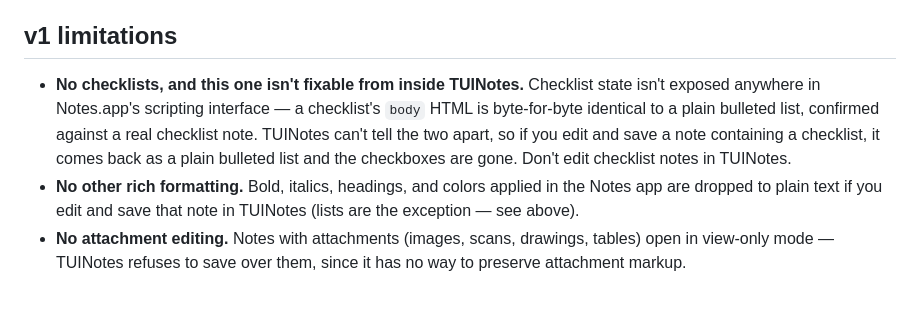
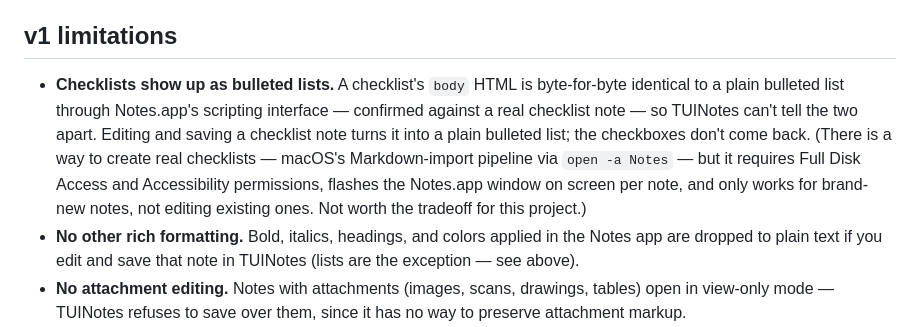
Before and after one commit to justwaters/TUINotes, a Markdown page: README.md, the part around the change. Drawn GitHub-style; blank space fills up the shorter version.

Commit message:
Document the researched checklist alternative and why we're not using it
There is a way to get real checklists (macOS's Markdown-import
pipeline via `open -a Notes`), but it requires Full Disk Access and
Accessibility permissions, visibly flashes the Notes.app window per
note, and only works for newly created notes, not editing existing
ones. Decided against it; checklists continue to display as plain
bulleted lists, which is already today's behavior.

```diff
--- a/README.md
+++ b/README.md
@@ -77,13 +77,16 @@ way when you open it.
 
 ## v1 limitations
 
-- **No checklists, and this one isn't fixable from inside TUINotes.**
-  Checklist state isn't exposed anywhere in Notes.app's scripting
-  interface — a checklist's `body` HTML is byte-for-byte identical to a
-  plain bulleted list, confirmed against a real checklist note. TUINotes
-  can't tell the two apart, so if you edit and save a note containing a
-  checklist, it comes back as a plain bulleted list and the checkboxes are
-  gone. Don't edit checklist notes in TUINotes.
+- **Checklists show up as bulleted lists.** A checklist's `body` HTML is
+  byte-for-byte identical to a plain bulleted list through Notes.app's
+  scripting interface — confirmed against a real checklist note — so
+  TUINotes can't tell the two apart. Editing and saving a checklist note
+  turns it into a plain bulleted list; the checkboxes don't come back.
+  (There is a way to create real checklists — macOS's Markdown-import
+  pipeline via `open -a Notes` — but it requires Full Disk Access and
+  Accessibility permissions, flashes the Notes.app window on screen per
+  note, and only works for brand-new notes, not editing existing ones. Not
+  worth the tradeoff for this project.)
 - **No other rich formatting.** Bold, italics, headings, and colors
   applied in the Notes app are dropped to plain text if you edit and save
   that note in TUINotes (lists are the exception — see above).
```
